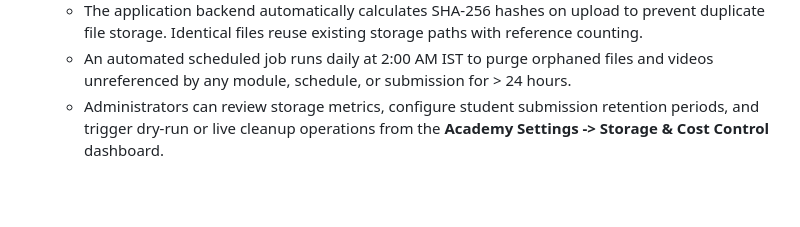
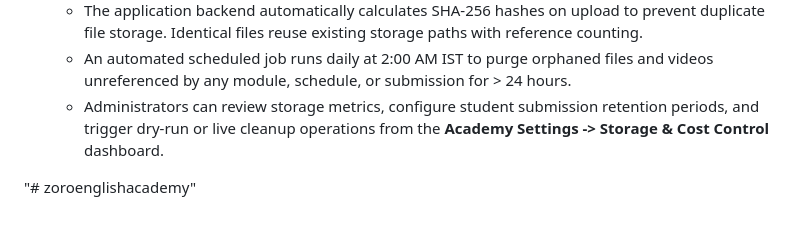
Before and after one commit to melisha001/zoro, a Markdown page: README.md, the part around the change. Rendered like a GitHub page; blank space fills up the shorter version.

```diff
--- a/README.md
+++ b/README.md
@@ -187,3 +187,5 @@ To maintain low cloud infrastructure costs while providing high-quality streamin
   - The application backend automatically calculates SHA-256 hashes on upload to prevent duplicate file storage. Identical files reuse existing storage paths with reference counting.
   - An automated scheduled job runs daily at 2:00 AM IST to purge orphaned files and videos unreferenced by any module, schedule, or submission for > 24 hours.
   - Administrators can review storage metrics, configure student submission retention periods, and trigger dry-run or live cleanup operations from the **Academy Settings -> Storage & Cost Control** dashboard.
+
+"# zoroenglishacademy"
```
